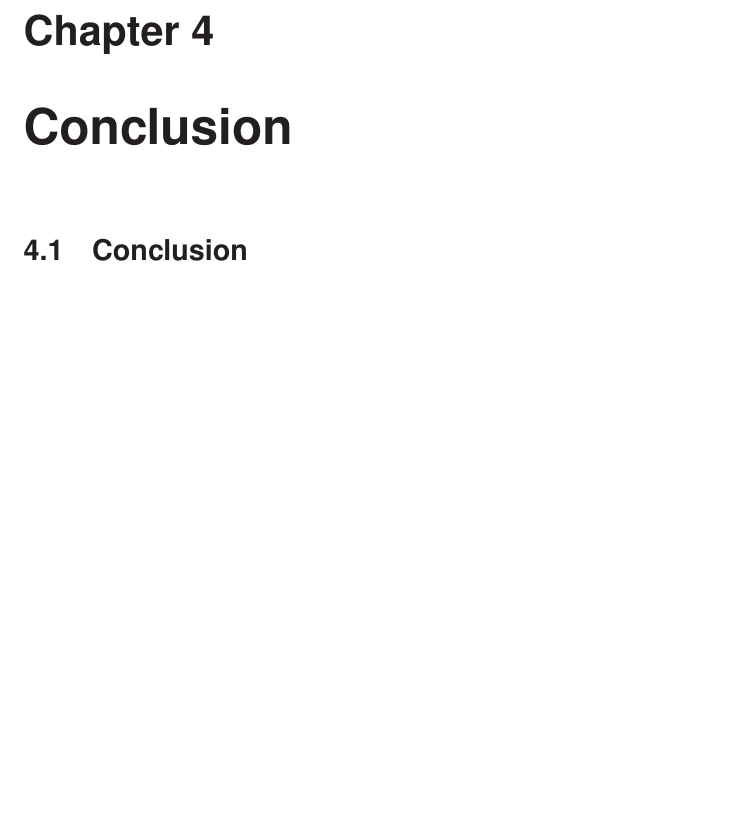
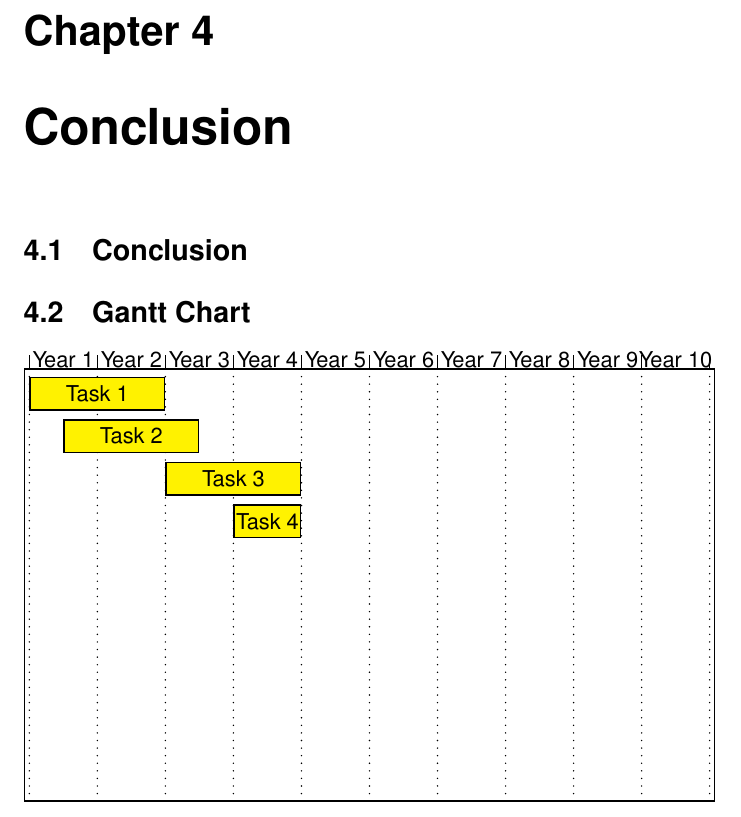
Before and after one commit to LazyR0t/Latex-Template, a LaTeX document (design.tex, which reads gantt.tex): part of page 6 of 6, cut so that both start at the same text, the shorter picture padded with empty space. Compiled offline with LaTeX, dvips and Ghostscript.

Commit message:
Added support for a gantt chart. Might remove later depending on how good package is

```diff
--- a/design.tex
+++ b/design.tex
@@ -1,5 +1,7 @@
 \documentclass[a4paper,11pt]{report}
 \usepackage{macros}
+\usepackage{pstricks}
+\usepackage{pst-gantt}
 \usepackage{hyperref}
 \hypersetup
 {
@@ -24,6 +26,7 @@
 		\input{objective}
 		\input{procedure}
 		\input{conclusion}
+		\input{gantt}
 		\bibliographystyle{/usr/share/texmf/bibtex/bst/IEEEtran}
 		\bibliography{references}
 \end{document}
--- /dev/null
+++ b/gantt.tex
@@ -0,0 +1,14 @@
+\section{Gantt Chart}
+
+\begin{PstGanttChart}[yunit=1.5,ChartUnitIntervalName=Year,
+			ChartUnitBasicIntervalName=Month,
+			TaskUnitIntervalValue=12,
+			TaskUnitType=Year,
+			ChartShowIntervals]{10}{10}
+
+	\PstGanttTask[TaskInsideLabel={Task 1}]{0}{2}
+	\PstGanttTask[TaskInsideLabel={Task 2},TaskUnitType=Month]{6}{24}
+	\PstGanttTask[TaskInsideLabel={Task 3}]{2}{2}
+	\PstGanttTask[TaskInsideLabel={Task 4}]{3}{1}
+
+\end{PstGanttChart}
```
Also changed, not shown: 3 other files.
